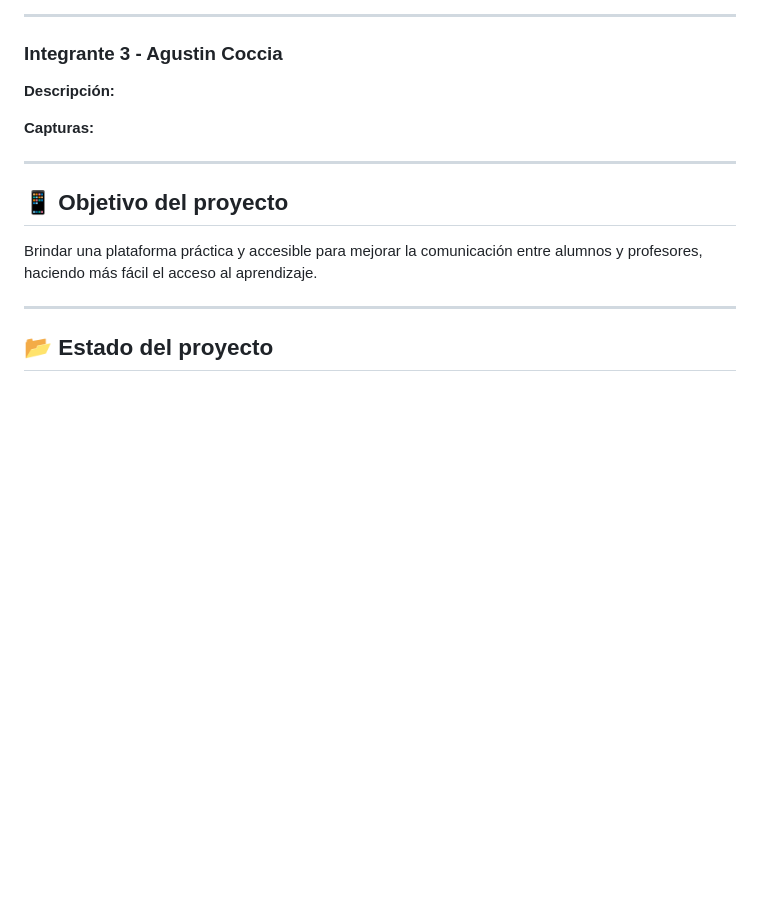
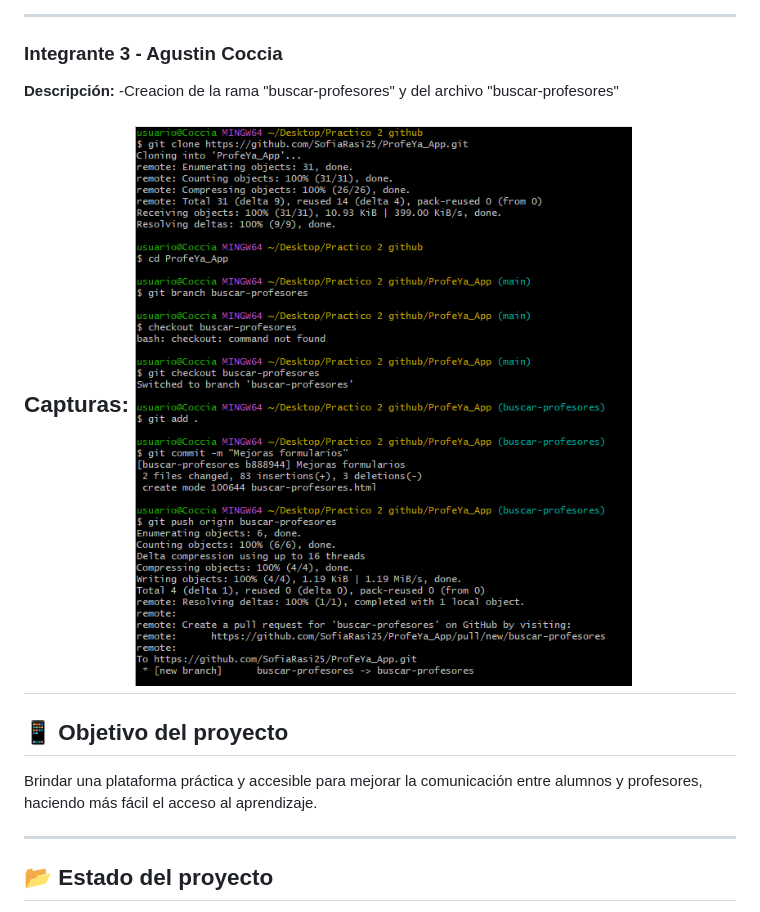
Before and after one commit to SofiaRasi25/ProfeYa_App, a Markdown page: README.md, the part around the change. Drawn GitHub-style; pictures changed too: image.png (added); blank space fills up the shorter version.

Commit message:
agregue las capturas de pantalla

```diff
--- a/README.md
+++ b/README.md
@@ -72,9 +72,10 @@ Creación de repositorio y subir archivos del proyecto
 ### Integrante 3 - Agustin Coccia
 
 **Descripción:**
+-Creacion de la rama "buscar-profesores" y del archivo "buscar-profesores"
 
 **Capturas:**
-
+![alt text](image.png)
 ---
 
 ## 📱 Objetivo del proyecto
```
